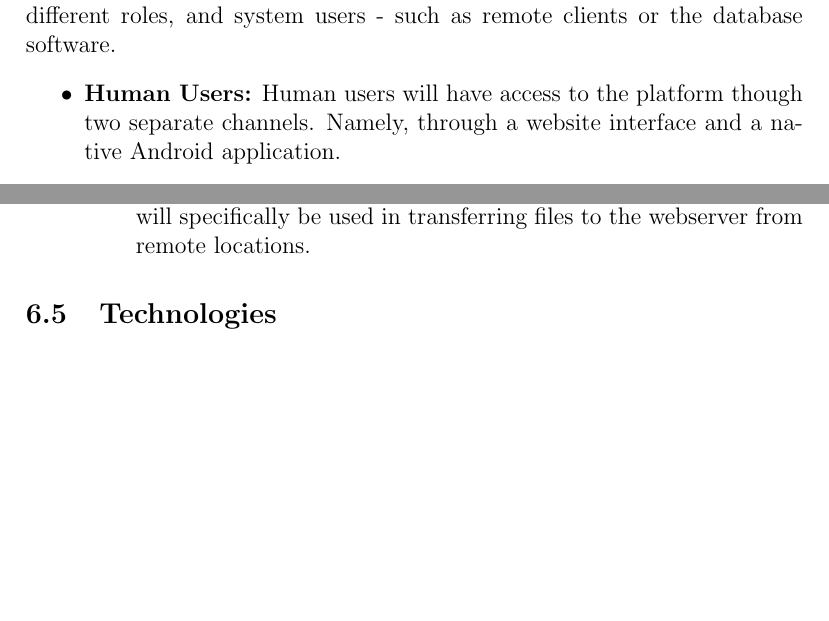
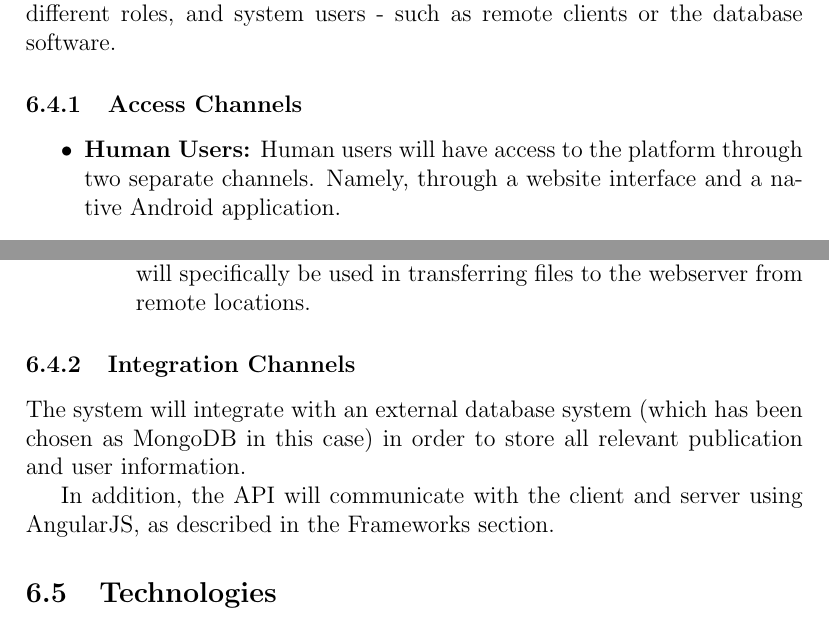
Before and after one commit to u13133064/COS-301-Team-Fox-Assignment-1, a LaTeX document (Software Requirements Specification and Technology Neutral Process Design/FINAL/Software.Requirements.Specification.and.Technology.Neutral.Process.Design.tex): two parts of pages 51 and 53 of 54, joined at a grey line, cut so that both start at the same text, the shorter picture padded with empty space. Compiled offline with pdfLaTeX.

Commit message:
Finished Access and Integration Channels

```diff
--- a/Software Requirements Specification and Technology Neutral Process Design/FINAL/Software.Requirements.Specification.and.Technology.Neutral.Process.Design.tex
+++ b/Software Requirements Specification and Technology Neutral Process Design/FINAL/Software.Requirements.Specification.and.Technology.Neutral.Process.Design.tex
@@ -1033,9 +1033,10 @@ Since the integration of jQuery Mobile and Backbone is common they decided to cr
 %----------------------------------------------------------------------------------------
 \subsection{Access and Integration Channels}
 In this section we mention and discuss the main access and integration channels of this system. Among them are different human users, each acting in different roles, and system users - such as remote clients or the database software.
+\subsubsection{Access Channels}
 \begin{itemize}
 \item \textbf{Human Users:}
-Human users will have access to the platform though two separate channels. Namely, through a website interface and a native Android application.
+Human users will have access to the platform through two separate channels. Namely, through a website interface and a native Android application.
 \begin{itemize}
 \item \textbf{Administrator:} Two administrator users will have access to the system. Firstly the Head of Department will have an administrator account through which he will have access to all features, and all data, in the system. He will, therefore, be able to access and update information on papers without having to be an author on the paper. He will also have access to the database on which all system data (including users, papers and venues) is stored. This will require that such access is available on both the web interface and the Android app. Additionally there will be another administrator account through which a technician must access the system in order to conduct routine maintenance and fix possible errors.
 \item \textbf{User:} User accounts will be allowed to add papers to the system as well as edit papers which they are already assigned to (either as Authors or not). Users do not have administrative access to any data (apart from Authors and Venues) which they have not been assigned to. For instance, a User may not view or edit a paper which they have not been assigned to by another User, already assigned to said paper.
@@ -1060,11 +1061,14 @@ SMTP will be used to send emails to users, notifying them of oncoming deadlines
 
 \item \textbf{FTP (File Transfer Protocol):}
 FTP will be used to transfer files (such as HTML, CSS or PHP files) to and from the server. It will specifically be used in transferring files to the webserver from remote locations.
-
-
+\end{itemize}
 \end{itemize}
 
-\end{itemize}
+\subsubsection{Integration Channels}
+The system will integrate with an external database system (which has been chosen as MongoDB in this case) in order to store all relevant publication and user information.
+
+In addition, the API will communicate with the client and server using AngularJS, as described in the Frameworks section.
+
 %----------------------------------------------------------------------------------------
 % To be done by: Jedd
 %----------------------------------------------------------------------------------------
```
Also changed, not shown: Software Requirements Specification and Technology Neutral Process Design/FINAL/Software.Requirements.Specification.and.Technology.Neutral.Process.Design.pdf, Software Requirements Specification and Technology Neutral Process Design/FINAL/Software.Requirements.Specification.and.Technology.Neutral.Process.Design.tex (2 more changed lines).
